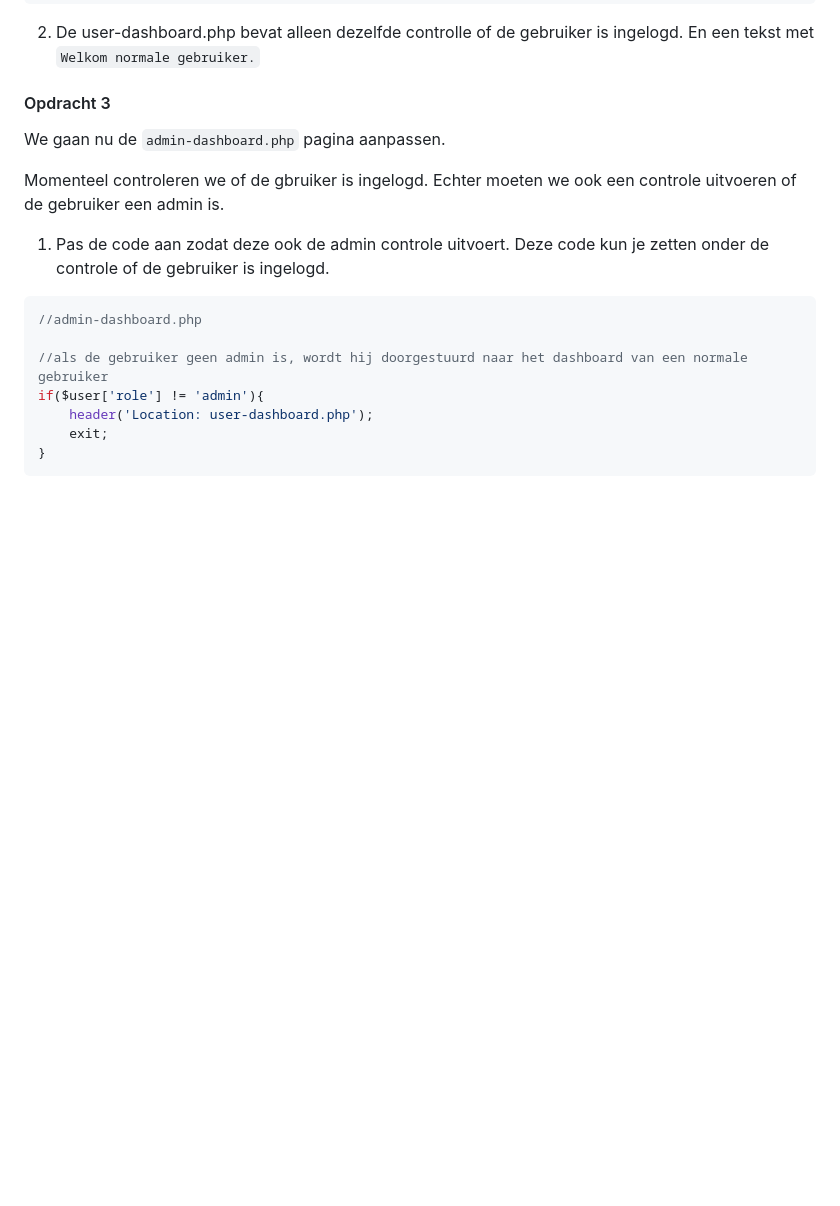
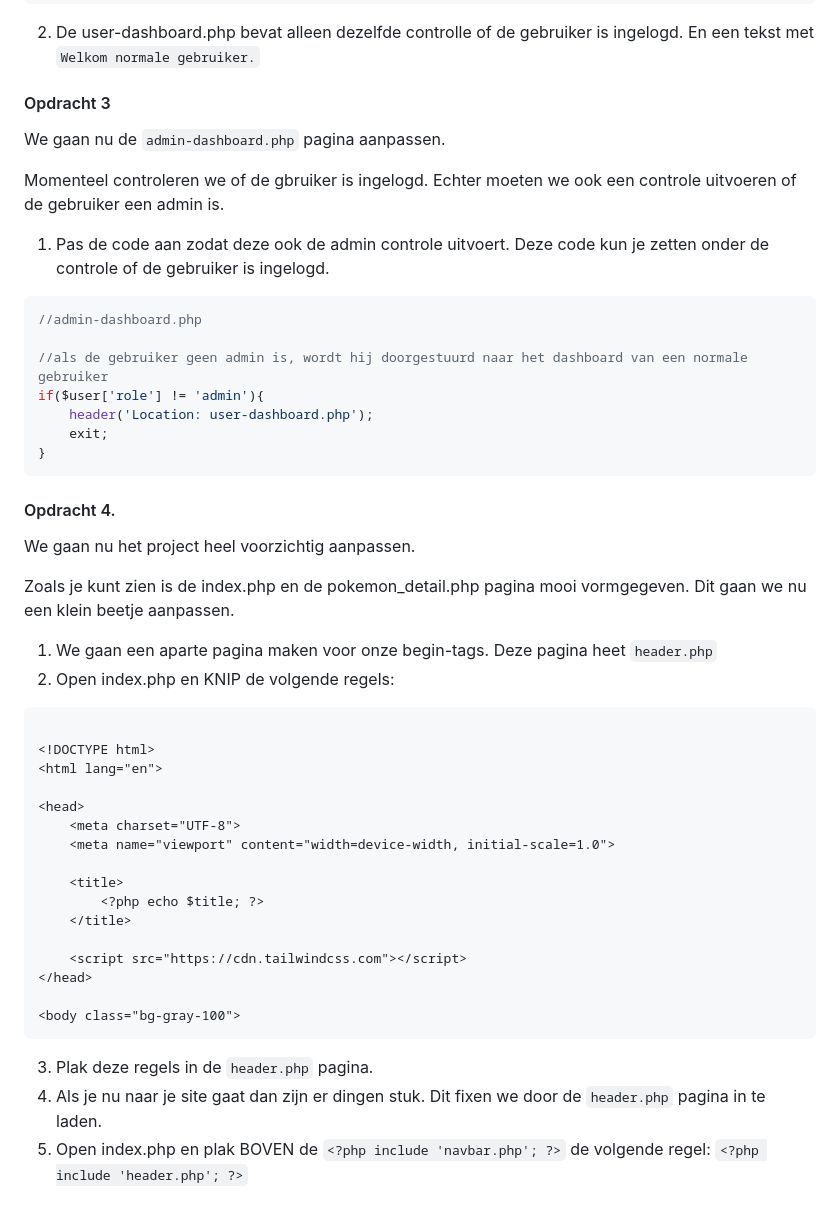
Before and after one commit to NOVA-college-Haarlem/backend_-_frontend_2025, a Markdown page: Blok 4/Week 4.md, the part around the change printed below. Rendered like a GitHub page; blank space fills up the shorter version.

Commit message:
added new content

````diff
--- a/Blok 4/Week 4.md
+++ b/Blok 4/Week 4.md
@@ -116,3 +115,35 @@ if($user['role'] != 'admin'){
     exit;
 }
 ```
+
+#### Opdracht 4.
+
+We gaan nu het project heel voorzichtig aanpassen.
+
+Zoals je kunt zien is de index.php en de pokemon_detail.php pagina mooi vormgegeven. Dit gaan we nu een klein beetje aanpassen.
+1. We gaan een aparte pagina maken voor onze begin-tags. Deze pagina heet `header.php`
+2. Open index.php en KNIP de volgende regels:
+
+```html
+
+<!DOCTYPE html>
+<html lang="en">
+
+<head>
+    <meta charset="UTF-8">
+    <meta name="viewport" content="width=device-width, initial-scale=1.0">
+
+    <title>
+        <?php echo $title; ?>
+    </title>
+
+    <script src="https://cdn.tailwindcss.com"></script>
+</head>
+
+<body class="bg-gray-100">
+```
+3. Plak deze regels in de `header.php` pagina.
+4. Als je nu naar je site gaat dan zijn er dingen stuk. Dit fixen we door de `header.php` pagina in te laden.
+5. Open index.php en plak BOVEN de `<?php include 'navbar.php'; ?>` de volgende regel: `<?php include 'header.php'; ?>`
+
+
````
Also changed, not shown: other parts of Blok 4/Week 4.md (+72 -4 lines), Blok 4/images/resultaat.png (added), 1 other file.
